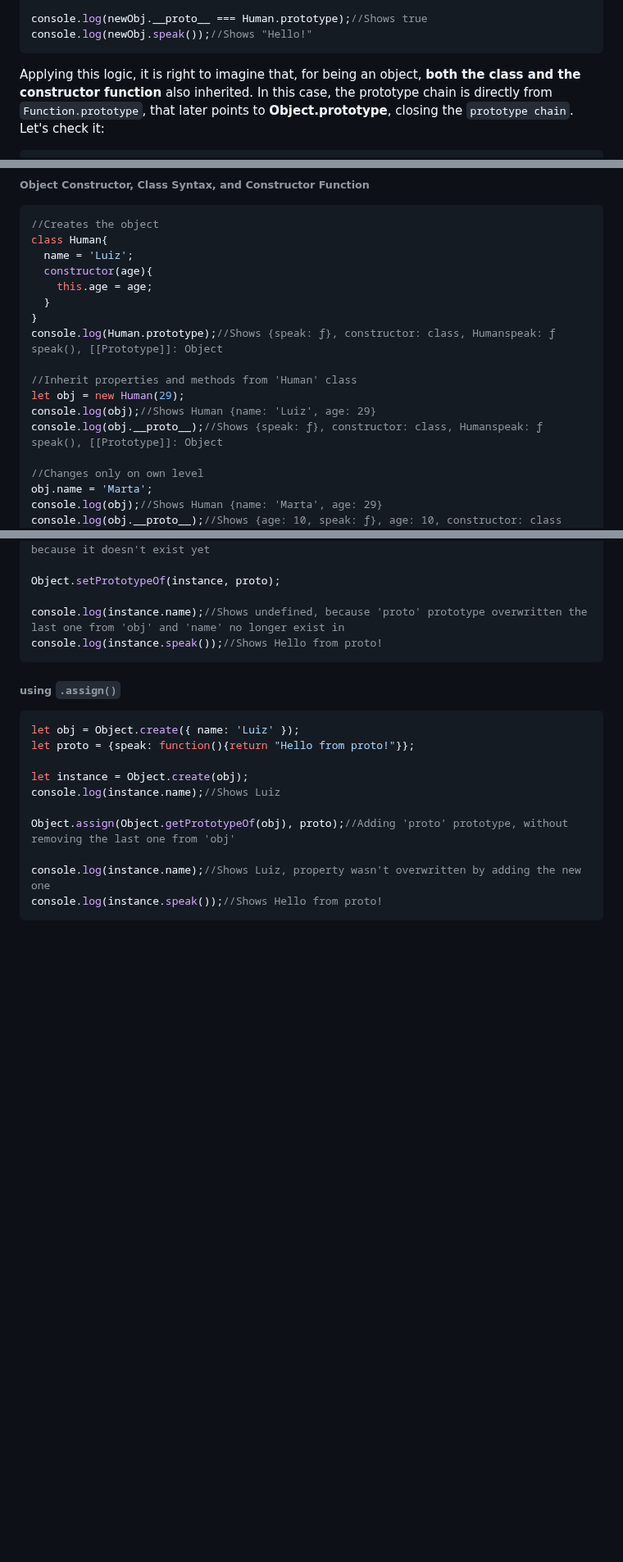
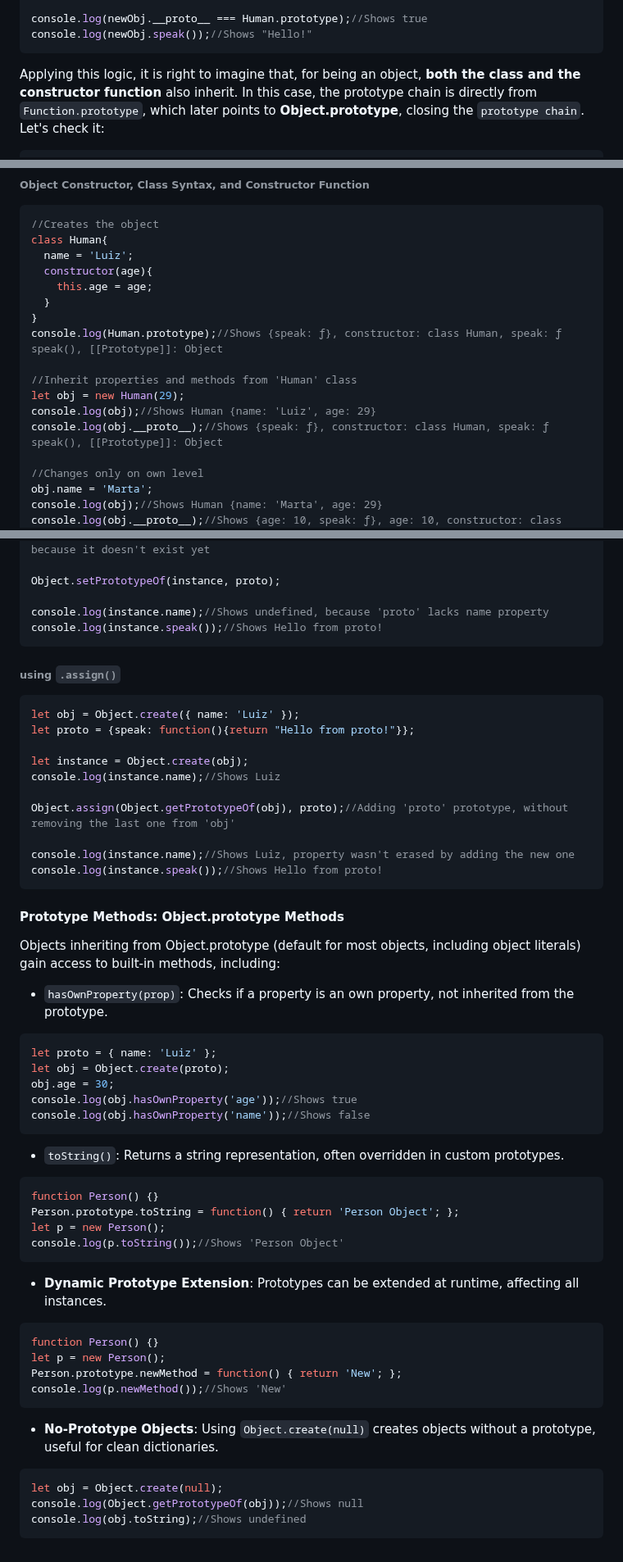
Before and after one commit to luizgdsmdev/Javascript-studies, a Markdown page: basics/prototype/intro.md, 3 parts joined by grey strips. Shown at 82% size. GitHub-like rendering; blank space fills up the shorter version.

Commit message:
Update (intro.md): adding final content for prototype section.

`````diff
--- a/basics/prototype/intro.md
+++ b/basics/prototype/intro.md
@@ -86,7 +85,7 @@ console.log(Object.getPrototypeOf(newObj));//Shows { speak: [Function: speak], c
 console.log(newObj.__proto__ === Human.prototype);//Shows true
 console.log(newObj.speak());//Shows "Hello!"
 ````
-Applying this logic, it is right to imagine that, for being an object, **both the class and the constructor function** also inherited. In this case, the prototype chain is directly from ``Function.prototype``, that later points to **Object.prototype**, closing the ``prototype chain``.
+Applying this logic, it is right to imagine that, for being an object, **both the class and the constructor function** also inherit. In this case, the prototype chain is directly from ``Function.prototype``, which later points to **Object.prototype**, closing the ``prototype chain``.
 Let's check it:
 ````javascript
 class ClassSyntax {
@@ -188,12 +187,12 @@ class Human{
     this.age = age;
   }
 }
-console.log(Human.prototype);//Shows {speak: ƒ}, constructor: class, Humanspeak: ƒ speak(), [[Prototype]]: Object
+console.log(Human.prototype);//Shows {speak: ƒ}, constructor: class Human, speak: ƒ speak(), [[Prototype]]: Object
 
 //Inherit properties and methods from 'Human' class
 let obj = new Human(29);
 console.log(obj);//Shows Human {name: 'Luiz', age: 29}
-console.log(obj.__proto__);//Shows {speak: ƒ}, constructor: class, Humanspeak: ƒ speak(), [[Prototype]]: Object
+console.log(obj.__proto__);//Shows {speak: ƒ}, constructor: class Human, speak: ƒ speak(), [[Prototype]]: Object
 
 //Changes only on own level
 obj.name = 'Marta';
@@ -310,7 +309,7 @@ console.log(instance.name);//Shows Luiz
 
 Object.setPrototypeOf(instance, proto);
 
-console.log(instance.name);//Shows undefined, because 'proto' prototype overwritten the last one from 'obj' and 'name' no longer exist in
+console.log(instance.name);//Shows undefined, because 'proto' lacks name property
 console.log(instance.speak());//Shows Hello from proto!
 ````
 
@@ -324,14 +323,39 @@ console.log(instance.name);//Shows Luiz
 
 Object.assign(Object.getPrototypeOf(obj), proto);//Adding 'proto' prototype, without removing the last one from 'obj'
 
-console.log(instance.name);//Shows Luiz, property wasn't overwritten by adding the new one
+console.log(instance.name);//Shows Luiz, property wasn't erased by adding the new one
 console.log(instance.speak());//Shows Hello from proto!
 ````
+#### Prototype Methods: Object.prototype Methods
+Objects inheriting from Object.prototype (default for most objects, including object literals) gain access to built-in methods, including:
+- ``hasOwnProperty(prop)``: Checks if a property is an own property, not inherited from the prototype.
+````javascript
+let proto = { name: 'Luiz' };
+let obj = Object.create(proto);
+obj.age = 30;
+console.log(obj.hasOwnProperty('age'));//Shows true
+console.log(obj.hasOwnProperty('name'));//Shows false
+````
 
+- ``toString()``: Returns a string representation, often overridden in custom prototypes.
+````javascript
+function Person() {}
+Person.prototype.toString = function() { return 'Person Object'; };
+let p = new Person();
+console.log(p.toString());//Shows 'Person Object'
+````
 
+- **Dynamic Prototype Extension**: Prototypes can be extended at runtime, affecting all instances.
+````javascript
+function Person() {}
+let p = new Person();
+Person.prototype.newMethod = function() { return 'New'; };
+console.log(p.newMethod());//Shows 'New'
+````
 
-
-
-####
-
-###
+- **No-Prototype Objects**: Using ``Object.create(null)`` creates objects without a prototype, useful for clean dictionaries.
+````javascript
+let obj = Object.create(null);
+console.log(Object.getPrototypeOf(obj));//Shows null
+console.log(obj.toString);//Shows undefined
+````
`````
Also changed, not shown: other parts of basics/prototype/intro.md (+7 -8 lines).
